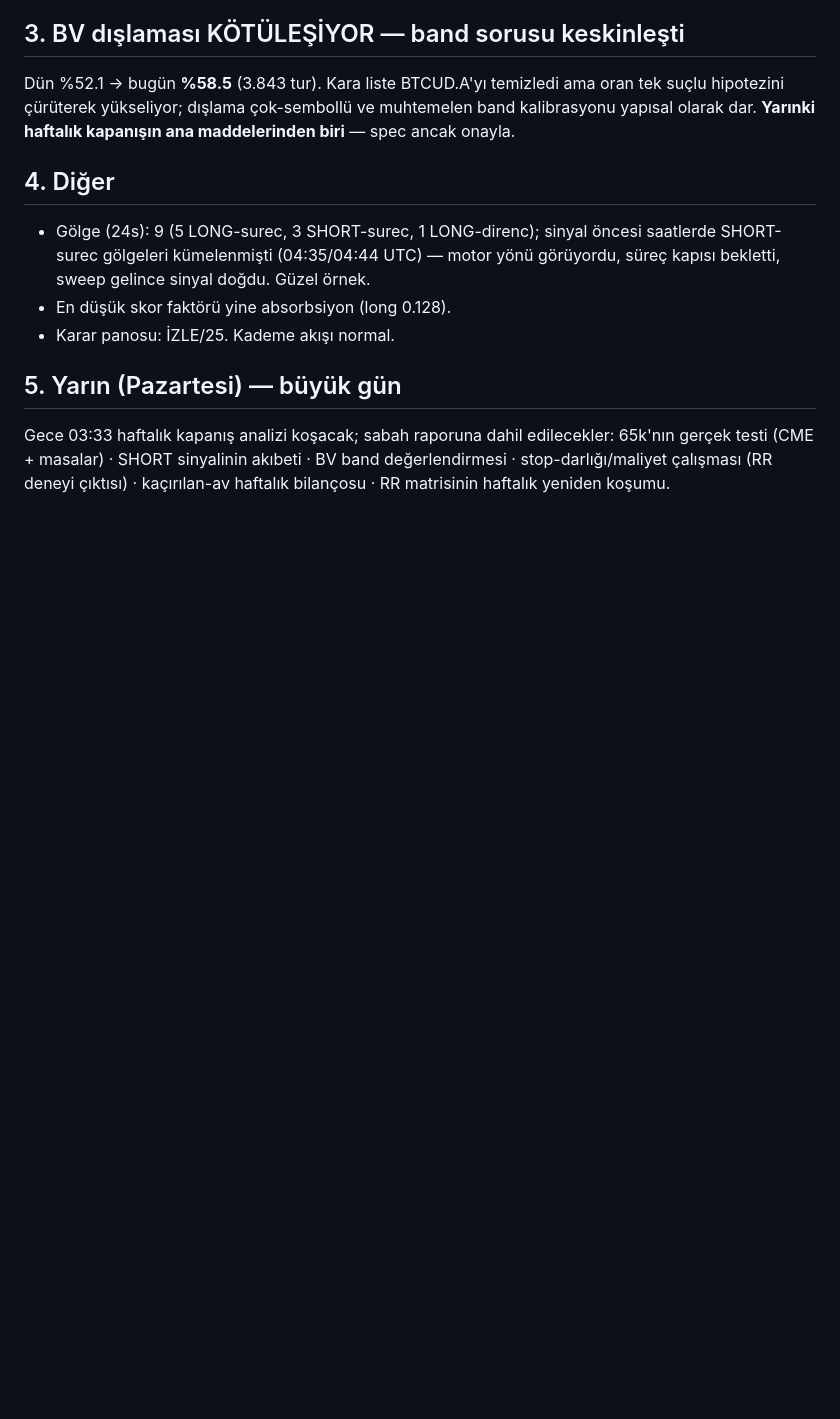
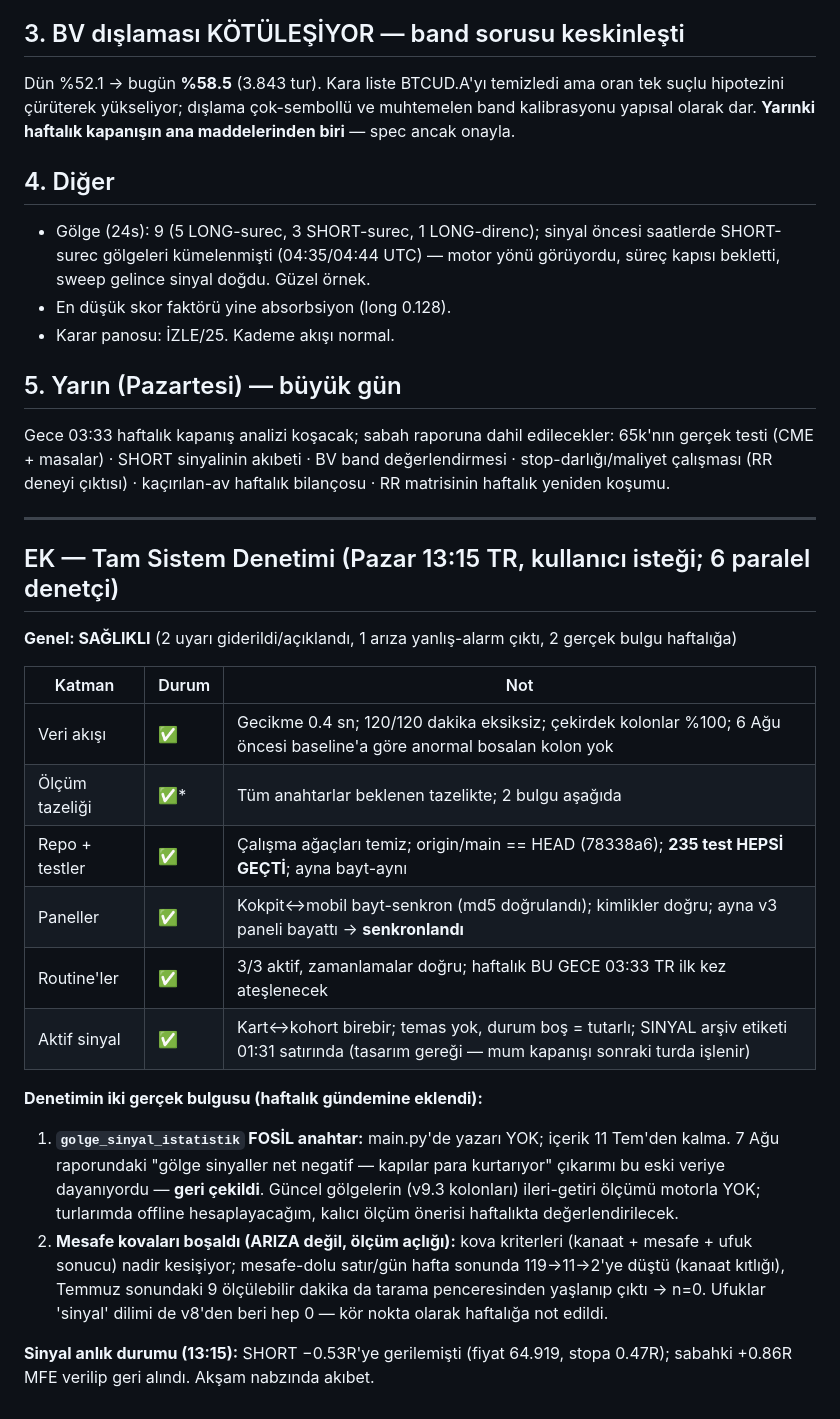
Before and after one commit to yusufpro16/balina-app, a Markdown page: analiz/2026-08-09.md, the part around the change. Rendered like a GitHub page; blank space fills up the shorter version.

Commit message:
analiz: Pazar tam sistem denetimi eki — fosil anahtar bulgusu + 7 Agu golge cikarimi geri cekildi
Co-Authored-By: Claude Fable 5 <noreply@anthropic.com>
Claude-Session: https://claude.ai/code/session_01W9V32a4Wb6CgVnTNvuHBj7

```diff
--- a/analiz/2026-08-09.md
+++ b/analiz/2026-08-09.md
@@ -56,3 +56,34 @@ Gece 03:33 haftalık kapanış analizi koşacak; sabah raporuna dahil edilecekle
 65k'nın gerçek testi (CME + masalar) · SHORT sinyalinin akıbeti · BV band
 değerlendirmesi · stop-darlığı/maliyet çalışması (RR deneyi çıktısı) ·
 kaçırılan-av haftalık bilançosu · RR matrisinin haftalık yeniden koşumu.
+
+---
+
+## EK — Tam Sistem Denetimi (Pazar 13:15 TR, kullanıcı isteği; 6 paralel denetçi)
+
+**Genel: SAĞLIKLI** (2 uyarı giderildi/açıklandı, 1 arıza yanlış-alarm çıktı, 2 gerçek bulgu haftalığa)
+
+| Katman | Durum | Not |
+| --- | --- | --- |
+| Veri akışı | ✅ | Gecikme 0.4 sn; 120/120 dakika eksiksiz; çekirdek kolonlar %100; 6 Ağu öncesi baseline'a göre anormal bosalan kolon yok |
+| Ölçüm tazeliği | ✅* | Tüm anahtarlar beklenen tazelikte; 2 bulgu aşağıda |
+| Repo + testler | ✅ | Çalışma ağaçları temiz; origin/main == HEAD (78338a6); **235 test HEPSİ GEÇTİ**; ayna bayt-aynı |
+| Paneller | ✅ | Kokpit↔mobil bayt-senkron (md5 doğrulandı); kimlikler doğru; ayna v3 paneli bayattı → **senkronlandı** |
+| Routine'ler | ✅ | 3/3 aktif, zamanlamalar doğru; haftalık BU GECE 03:33 TR ilk kez ateşlenecek |
+| Aktif sinyal | ✅ | Kart↔kohort birebir; temas yok, durum boş = tutarlı; SINYAL arşiv etiketi 01:31 satırında (tasarım gereği — mum kapanışı sonraki turda işlenir) |
+
+**Denetimin iki gerçek bulgusu (haftalık gündemine eklendi):**
+
+1. **`golge_sinyal_istatistik` FOSİL anahtar:** main.py'de yazarı YOK; içerik
+   11 Tem'den kalma. 7 Ağu raporundaki "gölge sinyaller net negatif — kapılar
+   para kurtarıyor" çıkarımı bu eski veriye dayanıyordu — **geri çekildi**.
+   Güncel gölgelerin (v9.3 kolonları) ileri-getiri ölçümü motorla YOK; turlarımda
+   offline hesaplayacağım, kalıcı ölçüm önerisi haftalıkta değerlendirilecek.
+2. **Mesafe kovaları boşaldı (ARIZA değil, ölçüm açlığı):** kova kriterleri
+   (kanaat + mesafe + ufuk sonucu) nadir kesişiyor; mesafe-dolu satır/gün
+   hafta sonunda 119→11→2'ye düştü (kanaat kıtlığı), Temmuz sonundaki 9
+   ölçülebilir dakika da tarama penceresinden yaşlanıp çıktı → n=0. Ufuklar
+   'sinyal' dilimi de v8'den beri hep 0 — kör nokta olarak haftalığa not edildi.
+
+**Sinyal anlık durumu (13:15):** SHORT −0.53R'ye gerilemişti (fiyat 64.919,
+stopa 0.47R); sabahki +0.86R MFE verilip geri alındı. Akşam nabzında akıbet.
```
